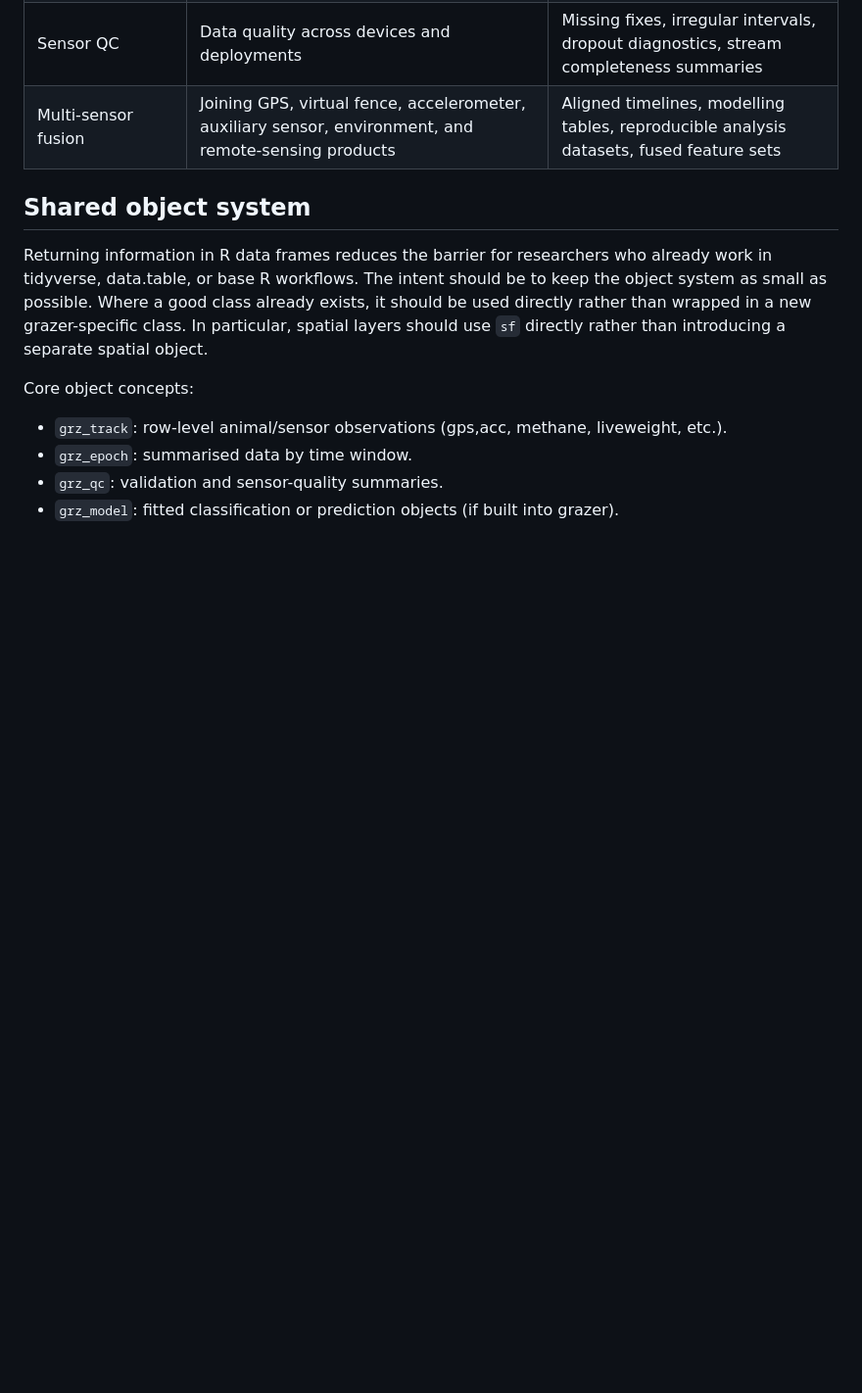
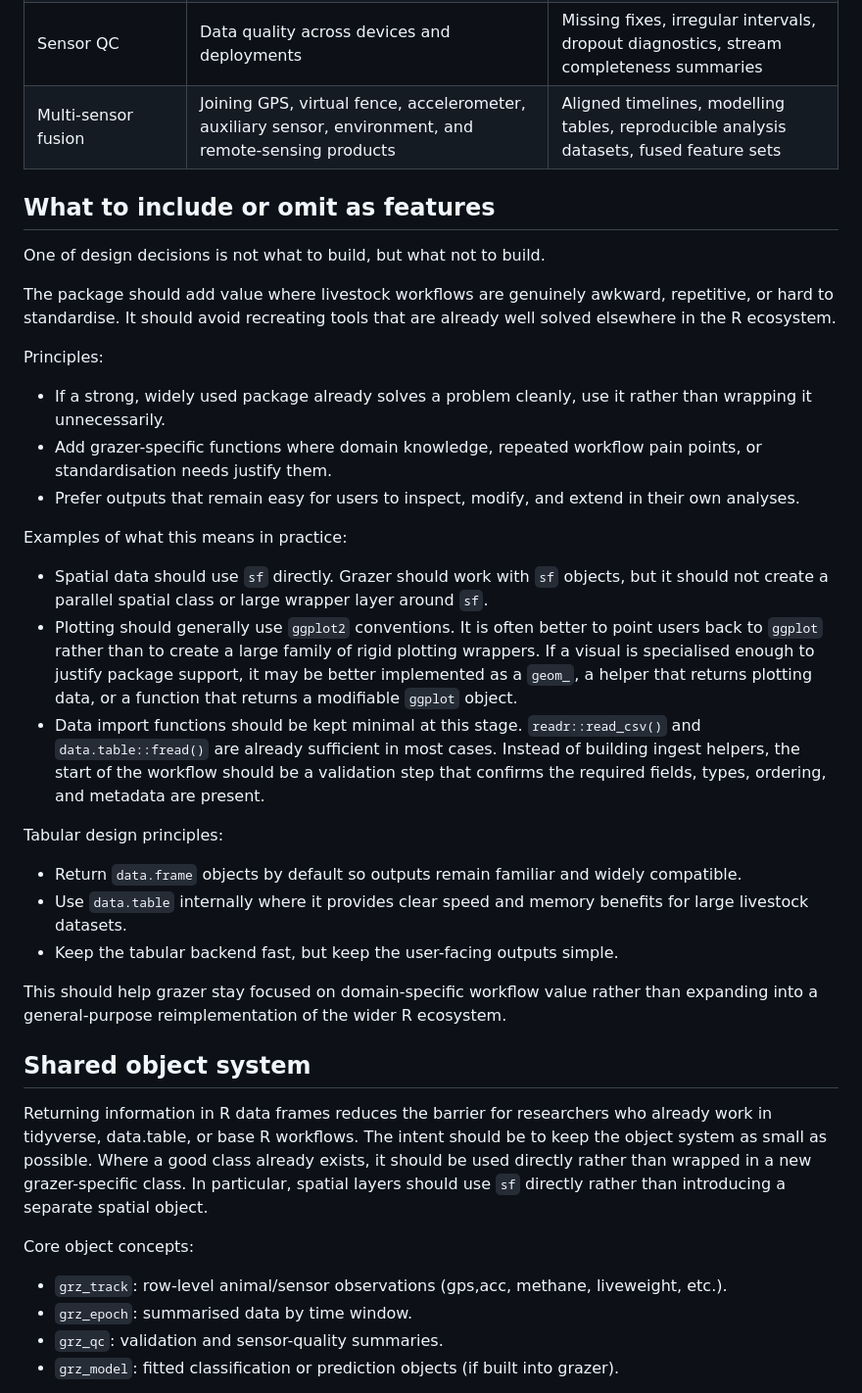
Before and after one commit to wobblytwilliams/grazer, a Markdown page: ECOSYSTEM_ROADMAP.md, the part around one of its changes. Shown at 98% size. Drawn GitHub-style; blank space fills up the shorter version.

```diff
--- a/ECOSYSTEM_ROADMAP.md
+++ b/ECOSYSTEM_ROADMAP.md
@@ -118,6 +118,32 @@ mindmap
 | Sensor QC | Data quality across devices and deployments | Missing fixes, irregular intervals, dropout diagnostics, stream completeness summaries |
 | Multi-sensor fusion | Joining GPS, virtual fence, accelerometer, auxiliary sensor, environment, and remote-sensing products | Aligned timelines, modelling tables, reproducible analysis datasets, fused feature sets |
 
+## What to include or omit as features
+
+One of design decisions is not what to build, but what not to build.
+
+The package should add value where livestock workflows are genuinely awkward, repetitive, or hard to standardise. It should avoid recreating tools that are already well solved elsewhere in the R ecosystem.
+
+Principles:
+
+- If a strong, widely used package already solves a problem cleanly, use it rather than wrapping it unnecessarily.
+- Add grazer-specific functions where domain knowledge, repeated workflow pain points, or standardisation needs justify them.
+- Prefer outputs that remain easy for users to inspect, modify, and extend in their own analyses.
+
+Examples of what this means in practice:
+
+- Spatial data should use `sf` directly. Grazer should work with `sf` objects, but it should not create a parallel spatial class or large wrapper layer around `sf`.
+- Plotting should generally use `ggplot2` conventions. It is often better to point users back to `ggplot` rather than to create a large family of rigid plotting wrappers. If a visual is specialised enough to justify package support, it may be better implemented as a `geom_`, a helper that returns plotting data, or a function that returns a modifiable `ggplot` object.
+- Data import functions should be kept minimal at this stage. `readr::read_csv()` and `data.table::fread()` are already sufficient in most cases. Instead of building ingest helpers, the start of the workflow should be a validation step that confirms the required fields, types, ordering, and metadata are present.
+
+Tabular design principles:
+
+- Return `data.frame` objects by default so outputs remain familiar and widely compatible.
+- Use `data.table` internally where it provides clear speed and memory benefits for large livestock datasets.
+- Keep the tabular backend fast, but keep the user-facing outputs simple.
+
+This should help grazer stay focused on domain-specific workflow value rather than expanding into a general-purpose reimplementation of the wider R ecosystem.
+
 ## Shared object system
 
 Returning information in R data frames reduces the barrier for researchers who already work in tidyverse, data.table, or base R workflows. The intent should be to keep the object system as small as possible. Where a good class already exists, it should be used directly rather than wrapped in a new grazer-specific class. In particular, spatial layers should use `sf` directly rather than introducing a separate spatial object.
```
Also changed, not shown: other parts of ECOSYSTEM_ROADMAP.md (+52 -1 lines).
